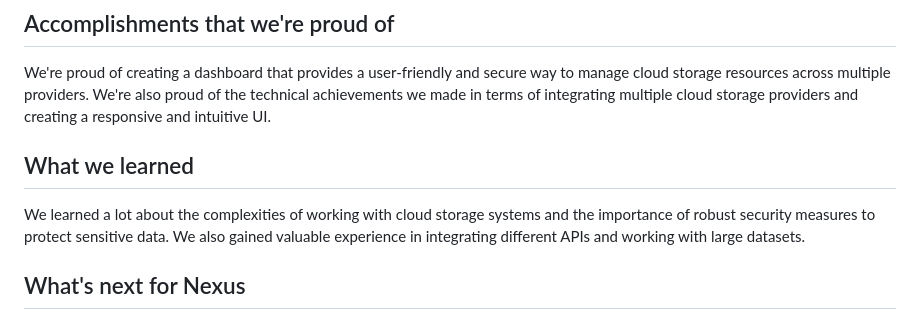
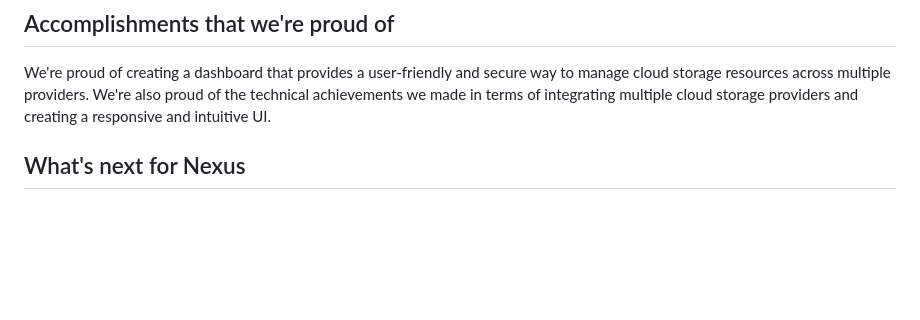
Before and after one commit to JiminSongSoftware/Nexus, a Markdown page: README.md, the part around the change. GitHub-like rendering; blank space fills up the shorter version.

```diff
--- a/README.md
+++ b/README.md
@@ -28,10 +28,6 @@ One of the main challenges we faced was integrating the APIs of different cloud
 ## Accomplishments that we're proud of
 
 We're proud of creating a dashboard that provides a user-friendly and secure way to manage cloud storage resources across multiple providers. We're also proud of the technical achievements we made in terms of integrating multiple cloud storage providers and creating a responsive and intuitive UI.
-
-## What we learned
-
-We learned a lot about the complexities of working with cloud storage systems and the importance of robust security measures to protect sensitive data. We also gained valuable experience in integrating different APIs and working with large datasets.
 
 ## What's next for Nexus
 
```
